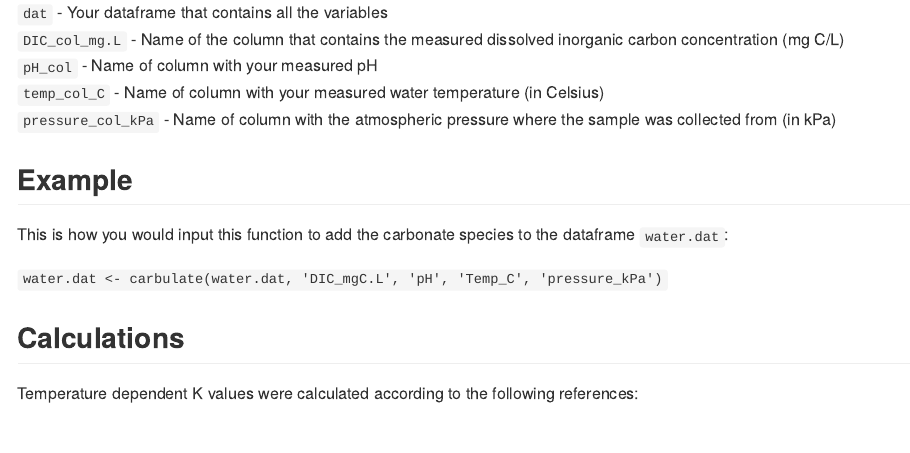
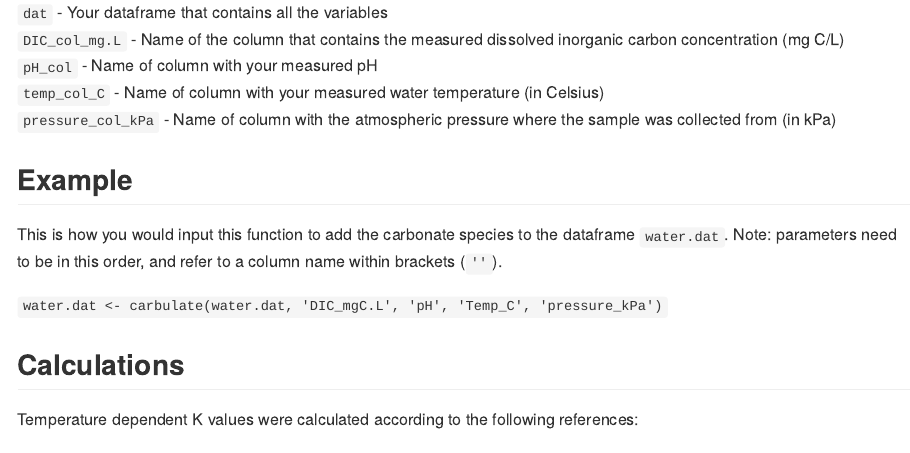
Before and after one commit to biogeochem/carbulate, an R Markdown document (README.Rmd): the page in a window 1100 px wide, from 460 px down. The pictures show the output file README.md that the author committed with the source, drawn offline in the style of GitHub.

Commit message:
Added clarification of how to run the function.

```diff
--- a/README.Rmd
+++ b/README.Rmd
@@ -26,7 +26,7 @@ devtools::install_github("biogeochem/carbulate")
 
 ## Example
 
-This is how you would input this function to add the carbonate species to the dataframe `water.dat`:
+This is how you would input this function to add the carbonate species to the dataframe `water.dat`. Note: parameters need to be in this order, and refer to a column name within brackets (`''`).
 
 `water.dat <- carbulate(water.dat, 'DIC_mgC.L', 'pH', 'Temp_C', 'pressure_kPa')`
 
```
Also changed, not shown: README.md.
